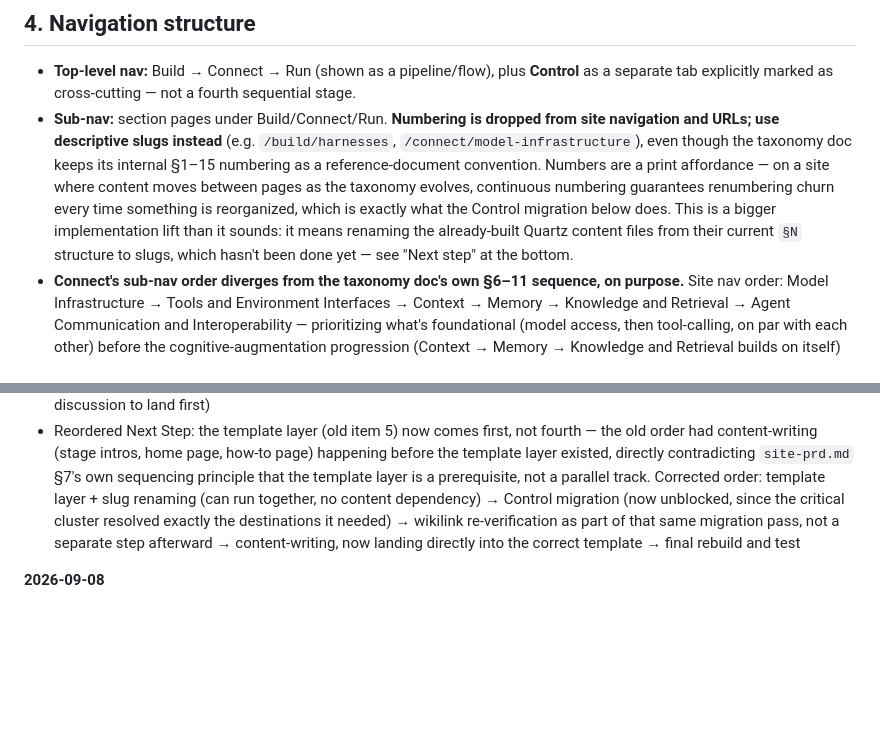
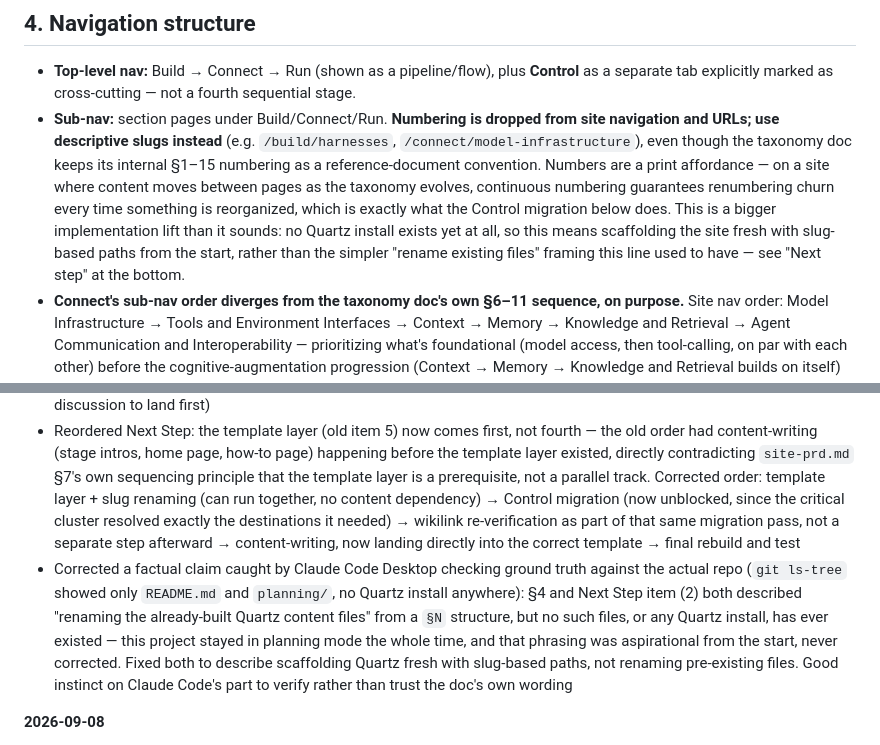
Before and after one commit to vishmatta/ai-agent-ecosystem, a Markdown page: planning/site-content-plan-v2.md, 2 parts joined by grey strips. Drawn GitHub-style; blank space fills up the shorter version.

Commit message:
Fix stale 'already-built Quartz' language — no site has ever existed

```diff
--- a/planning/site-content-plan-v2.md
+++ b/planning/site-content-plan-v2.md
@@ -44,7 +44,7 @@ This changes the site's page count and nav depth beyond what §4 (Navigation str
 ## 4. Navigation structure
 
 - **Top-level nav:** Build → Connect → Run (shown as a pipeline/flow), plus **Control** as a separate tab explicitly marked as cross-cutting — not a fourth sequential stage.
-- **Sub-nav:** section pages under Build/Connect/Run. **Numbering is dropped from site navigation and URLs; use descriptive slugs instead** (e.g. `/build/harnesses`, `/connect/model-infrastructure`), even though the taxonomy doc keeps its internal §1–15 numbering as a reference-document convention. Numbers are a print affordance — on a site where content moves between pages as the taxonomy evolves, continuous numbering guarantees renumbering churn every time something is reorganized, which is exactly what the Control migration below does. This is a bigger implementation lift than it sounds: it means renaming the already-built Quartz content files from their current `§N` structure to slugs, which hasn't been done yet — see "Next step" at the bottom.
+- **Sub-nav:** section pages under Build/Connect/Run. **Numbering is dropped from site navigation and URLs; use descriptive slugs instead** (e.g. `/build/harnesses`, `/connect/model-infrastructure`), even though the taxonomy doc keeps its internal §1–15 numbering as a reference-document convention. Numbers are a print affordance — on a site where content moves between pages as the taxonomy evolves, continuous numbering guarantees renumbering churn every time something is reorganized, which is exactly what the Control migration below does. This is a bigger implementation lift than it sounds: no Quartz install exists yet at all, so this means scaffolding the site fresh with slug-based paths from the start, rather than the simpler "rename existing files" framing this line used to have — see "Next step" at the bottom.
 - **Connect's sub-nav order diverges from the taxonomy doc's own §6–11 sequence, on purpose.** Site nav order: Model Infrastructure → Tools and Environment Interfaces → Context → Memory → Knowledge and Retrieval → Agent Communication and Interoperability — prioritizing what's foundational (model access, then tool-calling, on par with each other) before the cognitive-augmentation progression (Context → Memory → Knowledge and Retrieval builds on itself) and leaving Agent Communication, the most specialized/multi-agent-specific topic, last. This is exactly the case the numbering-vs-slugs decision above was made for: because nav uses slugs, not §-numbers, the site can reorder how sections are presented without renumbering the taxonomy doc at all — the taxonomy doc's internal §6–11 sequence stays untouched as its own reference-document convention, and only the site's display order differs.
 - **Tags:** cross-cutting filters — already auto-generated by Quartz. Adding Security, Governance, and Eval tags (see taxonomy v2.11) to reflect content that's about to scatter across three stage pages; without them, there's no way to see "everything security-related" as a set once it's no longer grouped under one section.
 - **Home page and how-to-use page:** the home page is the site root (§9), linked implicitly as the logo/title rather than needing its own nav tab. The how-to-use-this-site page (§9) gets a small, low-emphasis link — not a top-level tab alongside Build/Connect/Run/Control, since it's orientation for newcomers rather than reference content itself; likely footer or a corner link near the nav, exact placement TBD when the nav is actually built.
@@ -192,6 +192,7 @@ Once the open questions above are settled: (1) build the site's template layer f
 - Drafted `site-prd.md` (v1): problem, goals, non-goals, draft success criteria, and V1-vs-later scope prioritization — the four things neither this doc nor the taxonomy doc owned. Deliberately cross-references rather than restates audience (§1 here) and architecture (the rest of this doc); non-goals section could finally be written with real content since it landed right after the AI Transformation scope conversation. Added a reciprocal pointer in this doc's own header line so the relationship between the two docs is visible from either side
 - Added a scope-boundary note to §1: AI Transformation content stays a separate future site, not a pillar on this one. Decided on voice/format grounds (this site converges on neutral reference-style content; AI Transformation content is naturally narrative/opinionated), not topic distance — recorded as the short version now so the decision isn't only in conversation, with the full non-goals treatment deferred to the PRD (queued, not yet drafted, waiting on this exact discussion to land first)
 - Reordered Next Step: the template layer (old item 5) now comes first, not fourth — the old order had content-writing (stage intros, home page, how-to page) happening before the template layer existed, directly contradicting `site-prd.md` §7's own sequencing principle that the template layer is a prerequisite, not a parallel track. Corrected order: template layer + slug renaming (can run together, no content dependency) → Control migration (now unblocked, since the critical cluster resolved exactly the destinations it needed) → wikilink re-verification as part of that same migration pass, not a separate step afterward → content-writing, now landing directly into the correct template → final rebuild and test
+- Corrected a factual claim caught by Claude Code Desktop checking ground truth against the actual repo (`git ls-tree` showed only `README.md` and `planning/`, no Quartz install anywhere): §4 and Next Step item (2) both described "renaming the already-built Quartz content files" from a `§N` structure, but no such files, or any Quartz install, has ever existed — this project stayed in planning mode the whole time, and that phrasing was aspirational from the start, never corrected. Fixed both to describe scaffolding Quartz fresh with slug-based paths, not renaming pre-existing files. Good instinct on Claude Code's part to verify rather than trust the doc's own wording
 
 **2026-09-08**
 - Added new §10 (Deferred until after initial publish): triaged all pending project items down to the single genuinely blocking cluster (the Control migration's page-level destinations are underspecified — §14/§15 Landscape sub-category homes, what "merged into Sandboxes" means under the 3-tier split, the Cloud AI Platforms hub's nav placement, and the incomplete wikilink inventory that's supposed to guide the migration) and logged everything else — nav ordering for Build/Run, a few unspec'd template details, mechanical text cleanup, and the full content-writing backlog — as non-blocking, so none of it gets lost while moving toward publishing sooner rather than later
```
Also changed, not shown: other parts of planning/site-content-plan-v2.md (+1 -1 lines).
